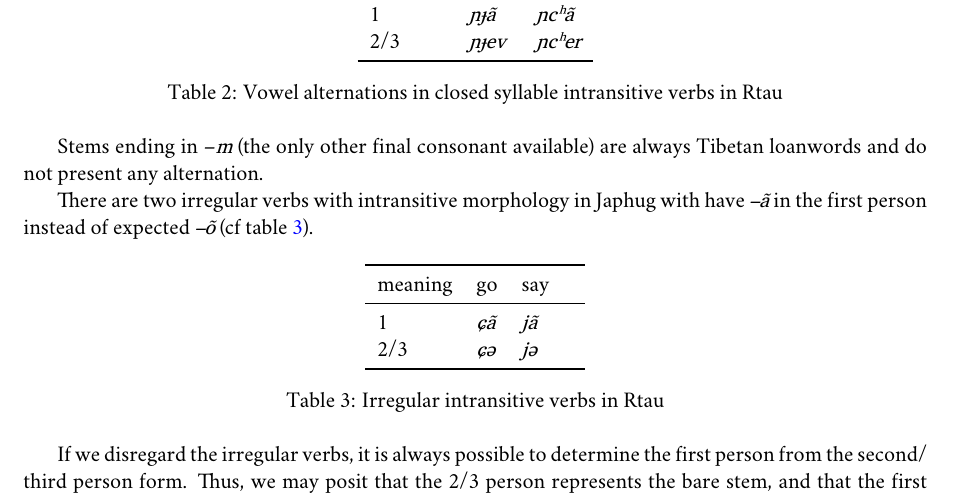
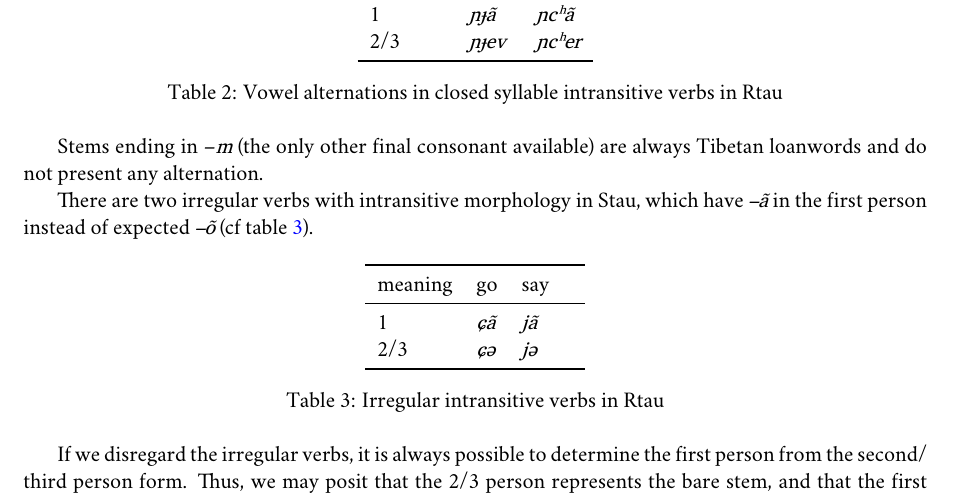
Before and after one commit to CNRS-LACITO/Stau, a LaTeX paper (doc/LaTeX-gj/resnyeskad-gj.tex): part of page 2 of 10, cut so that both start at the same text. Compiled offline with XeLaTeX; a missing font is replaced by an installed copy or a similar font.

Commit message:
[doc] typo in article

```diff
--- a/doc/LaTeX-gj/resnyeskad-gj.tex
+++ b/doc/LaTeX-gj/resnyeskad-gj.tex
@@ -118,7 +118,7 @@ meaning &	sleep   &  	hide   \\
 Stems ending in --\ipa{m} (the only other final consonant available) are always Tibetan loanwords and do not present any alternation.
 
 
-There are two irregular verbs with intransitive morphology in Japhug with have \ipa{--ã} in the first person instead of expected \ipa{--õ} (cf table \ref{tab:irr.intr}).
+There are two irregular verbs with intransitive morphology in Stau, which have \ipa{--ã} in the first person instead of expected \ipa{--õ} (cf table \ref{tab:irr.intr}).
 
 \begin{table}[H]
  \label{tab:irr.intr} \centering
```
Also changed, not shown: 1 other file.
